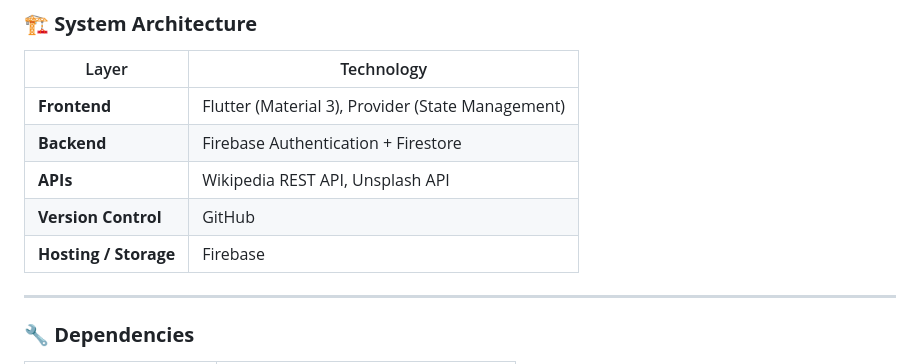
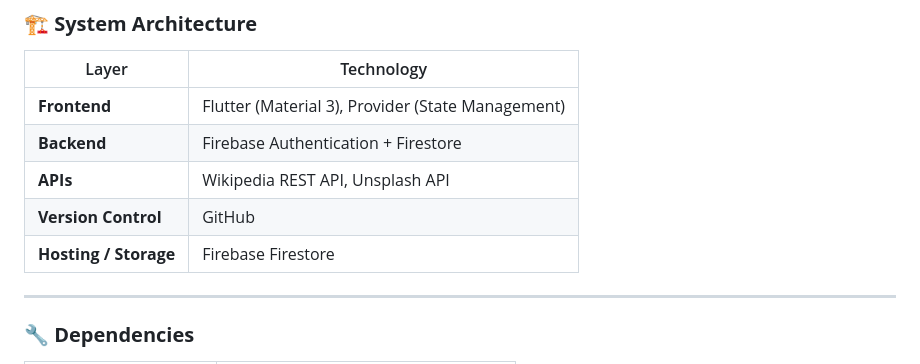
Before and after one commit to arbabhussainq/Travely, a Markdown page: README.md, the part around the change. Drawn GitHub-style.

```diff
--- a/README.md
+++ b/README.md
@@ -48,7 +48,7 @@ Travelers often struggle to find accurate and centralized information about city
 | **Backend**           | Firebase Authentication + Firestore               |
 | **APIs**              | Wikipedia REST API, Unsplash API                  |
 | **Version Control**   | GitHub                                            |
-| **Hosting / Storage** | Firebase                                          |
+| **Hosting / Storage** | Firebase Firestore                                |
 
 ---
 
```
